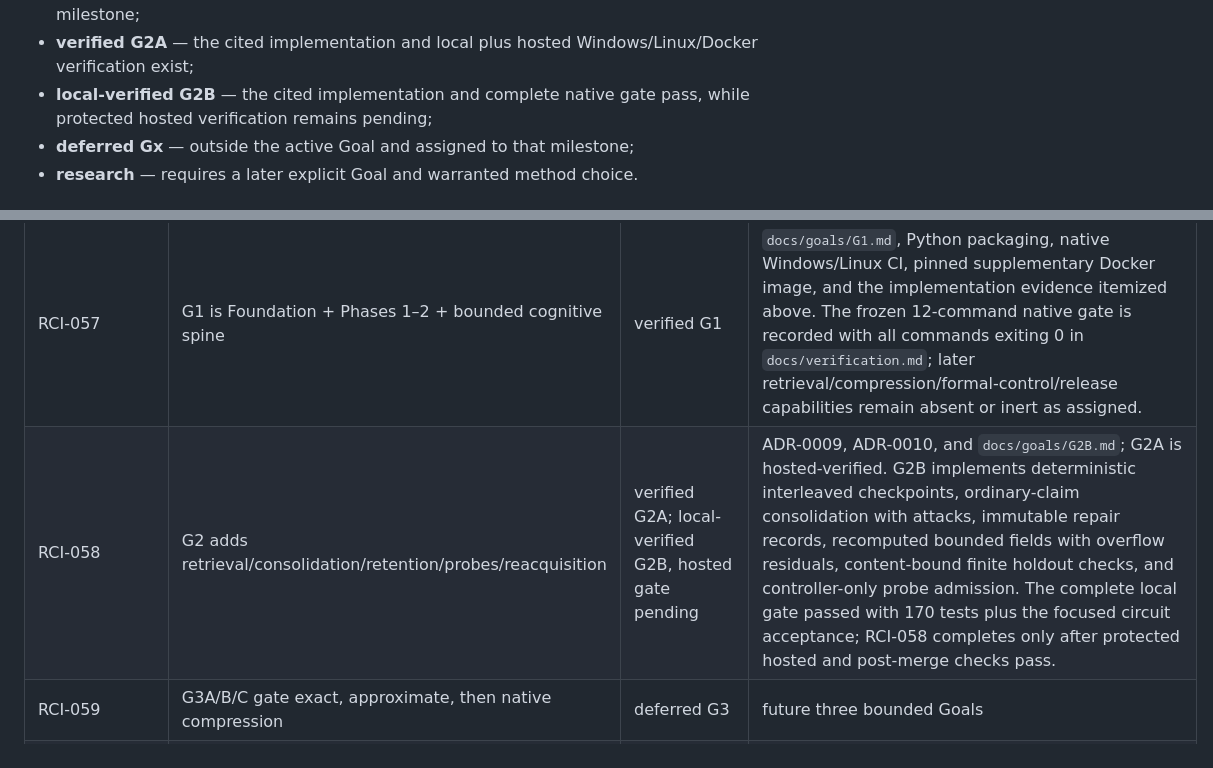
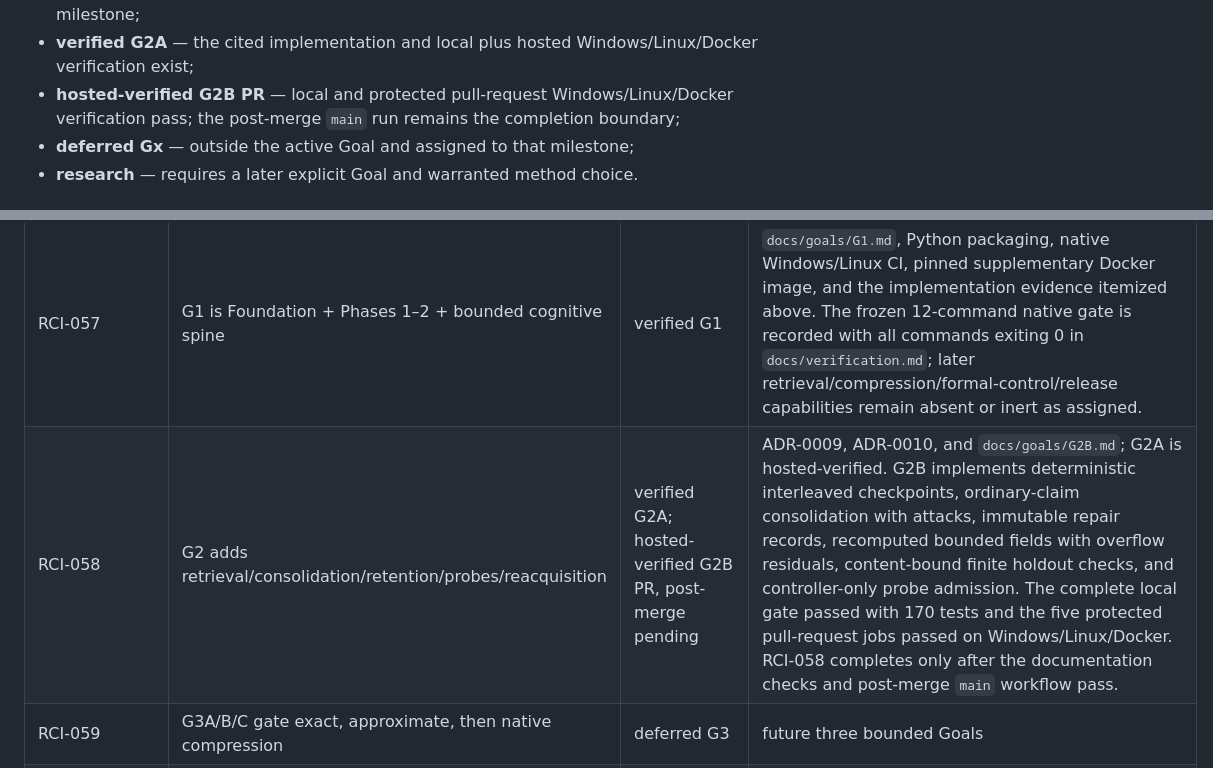
Before and after one commit to AcidicSwords/ratcheting-consequence-inquiry, a Markdown page: docs/requirements-matrix.md, 2 parts joined by grey strips. Rendered like a GitHub page.

Commit message:
docs: record hosted G2B pull request verification

```diff
--- a/docs/requirements-matrix.md
+++ b/docs/requirements-matrix.md
@@ -17,8 +17,8 @@ Status vocabulary:
   does not claim a later milestone;
 - **verified G2A** — the cited implementation and local plus hosted
   Windows/Linux/Docker verification exist;
-- **local-verified G2B** — the cited implementation and complete native gate pass, while
-  protected hosted verification remains pending;
+- **hosted-verified G2B PR** — local and protected pull-request Windows/Linux/Docker
+  verification pass; the post-merge `main` run remains the completion boundary;
 - **deferred Gx** — outside the active Goal and assigned to that milestone;
 - **research** — requires a later explicit Goal and warranted method choice.
 
@@ -108,7 +108,7 @@ Status vocabulary:
 | Requirement | Contract | Disposition | Evidence or planned evidence |
 |---|---|---|---|
 | RCI-057 | G1 is Foundation + Phases 1–2 + bounded cognitive spine | verified G1 | `docs/goals/G1.md`, Python packaging, native Windows/Linux CI, pinned supplementary Docker image, and the implementation evidence itemized above. The frozen 12-command native gate is recorded with all commands exiting 0 in `docs/verification.md`; later retrieval/compression/formal-control/release capabilities remain absent or inert as assigned. |
-| RCI-058 | G2 adds retrieval/consolidation/retention/probes/reacquisition | verified G2A; local-verified G2B, hosted gate pending | ADR-0009, ADR-0010, and `docs/goals/G2B.md`; G2A is hosted-verified. G2B implements deterministic interleaved checkpoints, ordinary-claim consolidation with attacks, immutable repair records, recomputed bounded fields with overflow residuals, content-bound finite holdout checks, and controller-only probe admission. The complete local gate passed with 170 tests plus the focused circuit acceptance; RCI-058 completes only after protected hosted and post-merge checks pass. |
+| RCI-058 | G2 adds retrieval/consolidation/retention/probes/reacquisition | verified G2A; hosted-verified G2B PR, post-merge pending | ADR-0009, ADR-0010, and `docs/goals/G2B.md`; G2A is hosted-verified. G2B implements deterministic interleaved checkpoints, ordinary-claim consolidation with attacks, immutable repair records, recomputed bounded fields with overflow residuals, content-bound finite holdout checks, and controller-only probe admission. The complete local gate passed with 170 tests and the five protected pull-request jobs passed on Windows/Linux/Docker. RCI-058 completes only after the documentation checks and post-merge `main` workflow pass. |
 | RCI-059 | G3A/B/C gate exact, approximate, then native compression | deferred G3 | future three bounded Goals |
 | RCI-060 | G4–G7 remain separately gated | deferred G4–G7 | later Goals; no G1 stubs |
 | RCI-061 | Backlog policy is human-owned and close proposal-only | verified G1 | tracked `.rci/config.toml`; pure reconciliation/apply allowlist; dedicated `BacklogEffectRecorded` ledger ownership rather than synthetic external-return evidence; shadow non-mutation, close proposal-only, checked-evidence, repeat-apply, out-of-order mutation, and linked-recurrence tests |
```
Also changed, not shown: docs/verification.md (+16 -2 lines).
